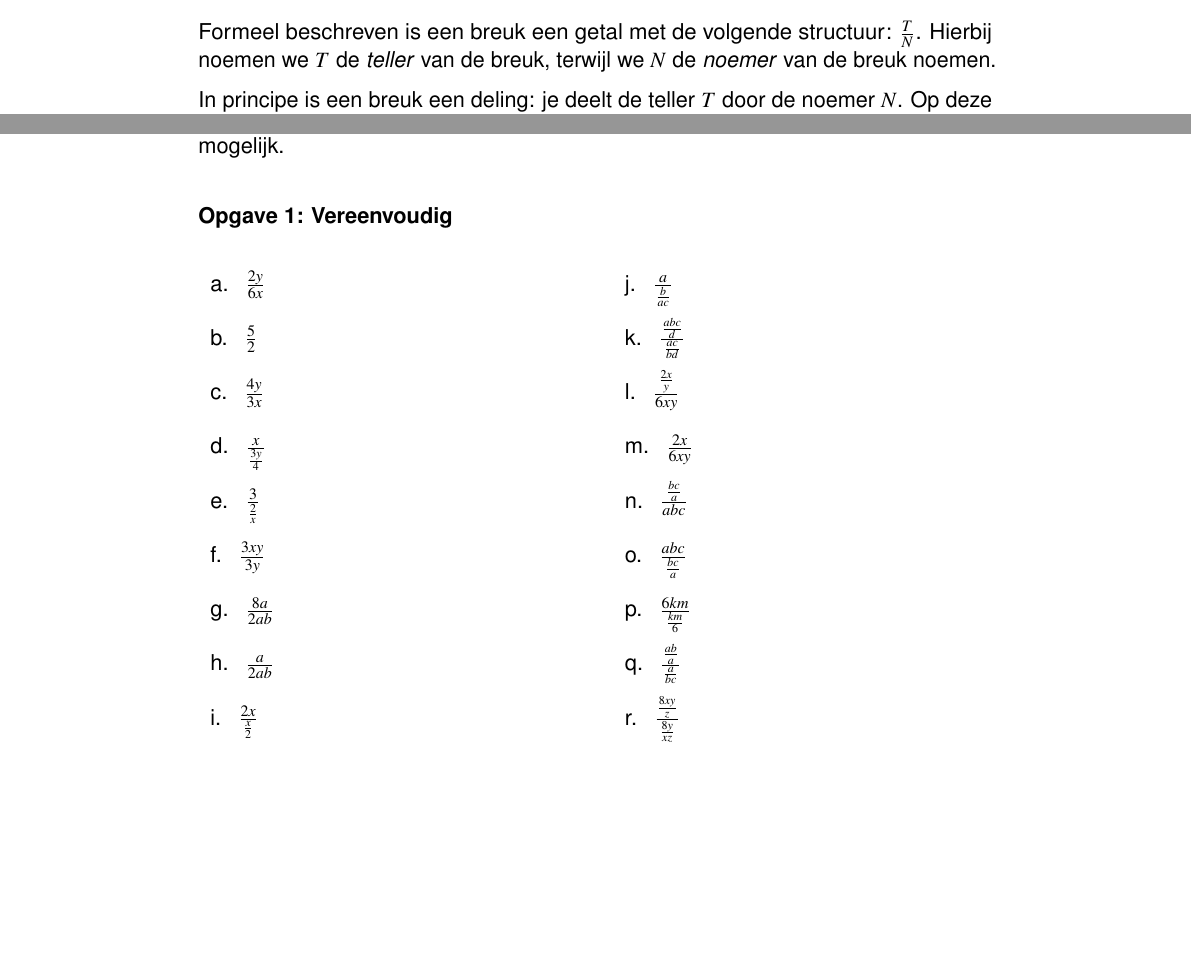
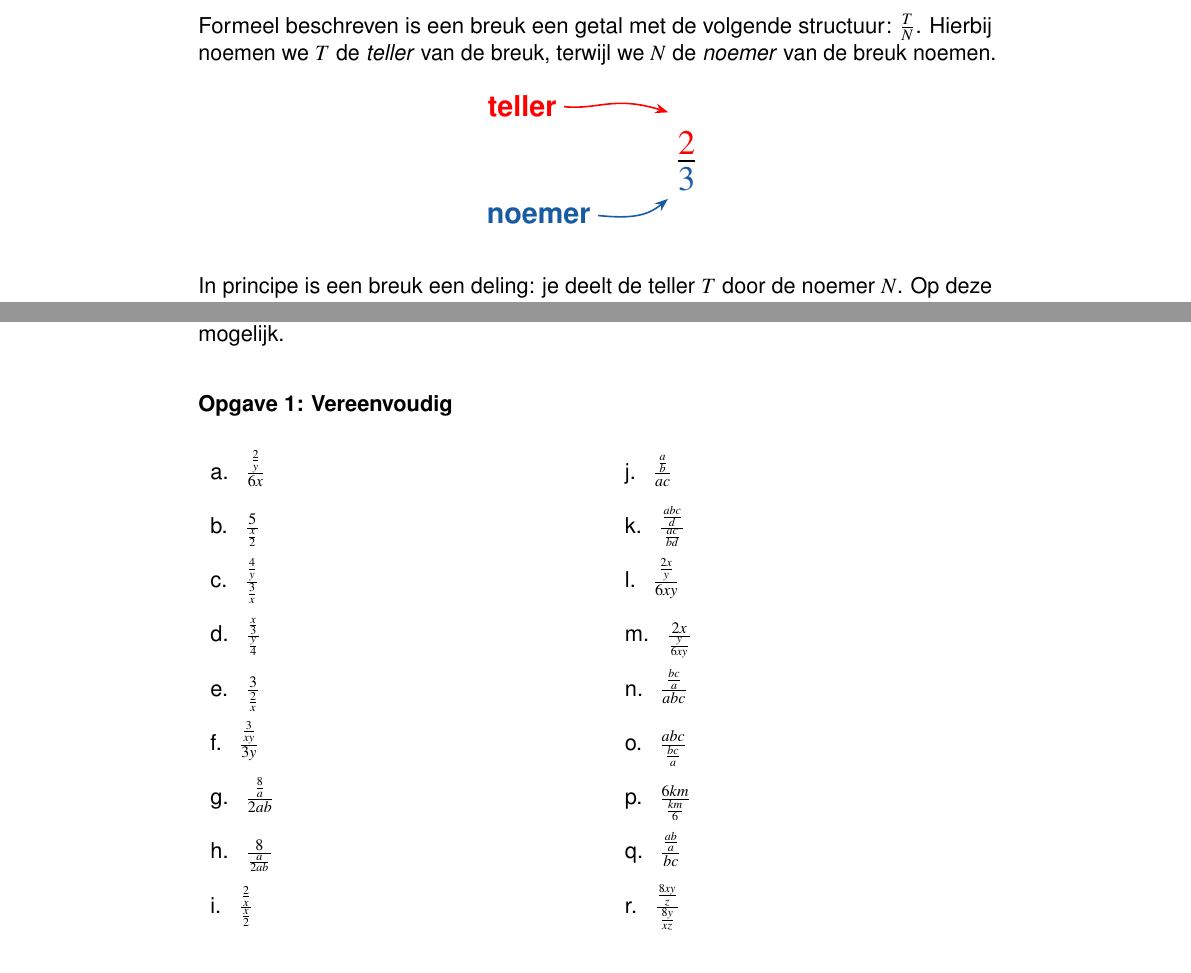
Before and after one commit to StefanRolink/Logica-Dictaat, a LaTeX thesis (main.tex, which reads chapters/chapter05.tex): two parts of pages 23 and 30 of 67, joined at a grey line, cut so that both start at the same text, the shorter picture padded with empty space. Compiled offline with pdfLaTeX.

Commit message:
Fix fractions exercises

```diff
--- a/chapters/chapter05.tex
+++ b/chapters/chapter05.tex
@@ -9,6 +9,26 @@ pizza, drie kwartier wachttijd, of twee derde van de studenten waren op tijd voo
 Formeel beschreven is een breuk een getal met de volgende structuur:
 $\frac{T}{N}$. Hierbij noemen we $T$ de \emph{teller} van de breuk,
 terwijl we $N$ de \emph{noemer} van de breuk noemen.
+
+\begin{figure}[H]
+    \centering
+    \begin{tikzpicture}[
+      >=Stealth,
+      every node/.style={font=\Huge\bfseries},
+      arrowlbl/.style={font=\Large\bfseries, nhl_blue},
+      scale=0.6
+    ]
+      \node[black] (base) at (0,0) {$\frac{\color{red}2}{\color{nhl_blue}3}$};
+
+
+      \node[arrowlbl, red, anchor=east] (baselbl) at (-3.6,1.6) {teller};
+      \draw[->, red, thick] (baselbl.east) .. controls +(1.0,-0.1) and +(-1.6,0.5) .. ($(exp.north west)+(-7mm,0)$);
+
+      \node[arrowlbl, nhl_blue, anchor=east] (baselbl) at (-2.6,-1.6) {noemer};
+      \draw[->, nhl_blue, thick] (baselbl.east) .. controls +(1.0,-0.1) and +(-0.6,-0.5) .. (base.south west);
+    \end{tikzpicture}
+    \label{fig:breuk}
+\end{figure}
 
 In principe is een breuk een deling: je deelt de teller $T$ door de
 noemer $N$. Op deze wijze kun je de decimale waarde van een breuk
@@ -173,15 +193,15 @@ In deze opgaven pas je de rekenregels met breuken toe die je in dit hoofdstuk he
 \subsection*{Opgave 1: Vereenvoudig}
 \renewcommand{\arraystretch}{2}
 \begin{tabular}{m{15em}@{\hspace{4em}}l}
-\text{a.}\hspace{0.5em} $\frac{2y}{6x}$        & \text{j.}\hspace{0.5em} $\frac{a}{\frac{b}{ac}}$        \\
-\text{b.}\hspace{0.5em} $\frac{5}{2}$         & \text{k.}\hspace{0.5em} $\frac{\frac{abc}{d}}{\frac{ac}{bd}}$  \\
-\text{c.}\hspace{0.5em} $\frac{4y}{3x}$      & \text{l.}\hspace{0.5em} $\frac{\frac{2x}{y}}{6xy}$      \\
-\text{d.}\hspace{0.5em} $\frac{x}{\frac{3y}{4}}$  & \text{m.}\hspace{0.5em} $\frac{2x}{6xy}$   \\
+\text{a.}\hspace{0.5em} $\frac{\frac{2}{y}}{6x}$        & \text{j.}\hspace{0.5em} $\frac{\frac{a}{b}}{ac}$        \\
+\text{b.}\hspace{0.5em} $\frac{5}{\frac{x}{2}}$         & \text{k.}\hspace{0.5em} $\frac{\frac{abc}{d}}{\frac{ac}{bd}}$  \\
+\text{c.}\hspace{0.5em} $\frac{\frac{4}{y}}{\frac{3}{x}}$      & \text{l.}\hspace{0.5em} $\frac{\frac{2x}{y}}{6xy}$      \\
+\text{d.}\hspace{0.5em} $\frac{\frac{x}{3}}{\frac{y}{4}}$  & \text{m.}\hspace{0.5em} $\frac{2x}{\frac{y}{6xy}}$   \\
 \text{e.}\hspace{0.5em} $\frac{3}{\frac{2}{x}}$  & \text{n.}\hspace{0.5em} $\frac{\frac{bc}{a}}{abc}$  \\
-\text{f.}\hspace{0.5em} $\frac{3xy}{3y}$      & \text{o.}\hspace{0.5em} $\frac{abc}{\frac{bc}{a}}$  \\
-\text{g.}\hspace{0.5em} $\frac{8a}{2ab}$      & \text{p.}\hspace{0.5em} $\frac{6km}{\frac{km}{6}}$  \\
-\text{h.}\hspace{0.5em} $\frac{a}{2ab}$       & \text{q.}\hspace{0.5em} $\frac{\frac{ab}{a}}{\frac{a}{bc}}$  \\
-\text{i.}\hspace{0.5em} $\frac{2x}{\frac{x}{2}}$  & \text{r.}\hspace{0.5em} $\frac{\frac{8xy}{z}}{\frac{8y}{xz}}$  \\
+\text{f.}\hspace{0.5em} $\frac{\frac{3}{xy}}{3y}$      & \text{o.}\hspace{0.5em} $\frac{abc}{\frac{bc}{a}}$  \\
+\text{g.}\hspace{0.5em} $\frac{\frac{8}{a}}{2ab}$      & \text{p.}\hspace{0.5em} $\frac{6km}{\frac{km}{6}}$  \\
+\text{h.}\hspace{0.5em} $\frac{8}{\frac{a}{2ab}}$       & \text{q.}\hspace{0.5em} $\frac{\frac{ab}{a}}{bc}$  \\
+\text{i.}\hspace{0.5em} $\frac{\frac{2}{x}}{\frac{x}{2}}$  & \text{r.}\hspace{0.5em} $\frac{\frac{8xy}{z}}{\frac{8y}{xz}}$  \\
 \end{tabular}
 
 \subsection*{Opgave 2: Herleid tot 1 breuk en vereenvoudig daarna indien mogelijk}
```
Also changed, not shown: chapters/chapter04.tex (+1 -1 lines), main.tex (+1 -1 lines), chapters/chapter05.tex (4 more changed lines).
